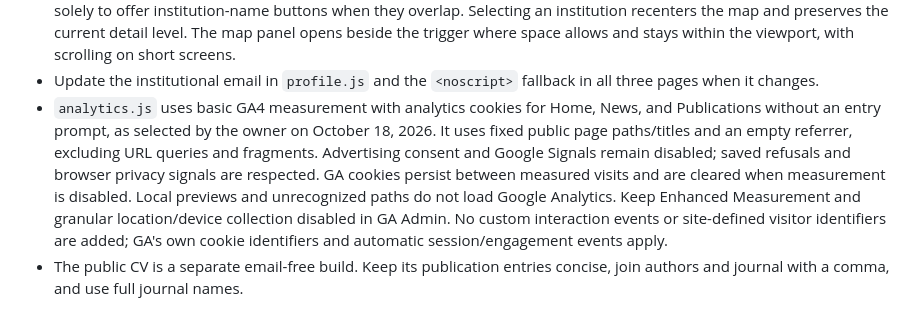
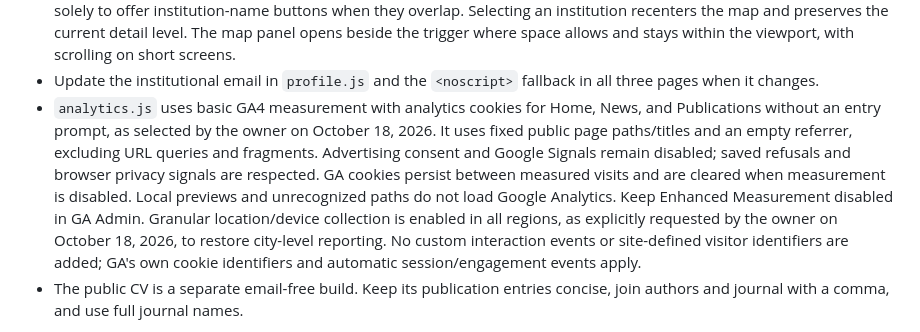
Before and after one commit to DonghaeSeo/donghaeseo.github.io, a Markdown page: README.md, the part around the change. Rendered like a GitHub page.

Commit message:
Document enabled GA location and device collection

```diff
--- a/README.md
+++ b/README.md
@@ -40,7 +40,7 @@ Then visit <http://127.0.0.1:8000>.
 - On 2026-10-15, the user added Hokkaido University, bringing the map to 22 visited institutions. Its marker uses the approximate Sapporo campus area.
 - The map has four zoom levels, controlled by +/− and World view. The user prefers dots at their actual map positions, so markers are never replaced by numbers or moved apart. `locations-layout.js` identifies nearby dots in screen space solely to offer institution-name buttons when they overlap. Selecting an institution recenters the map and preserves the current detail level. The map panel opens beside the trigger where space allows and stays within the viewport, with scrolling on short screens.
 - Update the institutional email in `profile.js` and the `<noscript>` fallback in all three pages when it changes.
-- `analytics.js` uses basic GA4 measurement with analytics cookies for Home, News, and Publications without an entry prompt, as selected by the owner on October 18, 2026. It uses fixed public page paths/titles and an empty referrer, excluding URL queries and fragments. Advertising consent and Google Signals remain disabled; saved refusals and browser privacy signals are respected. GA cookies persist between measured visits and are cleared when measurement is disabled. Local previews and unrecognized paths do not load Google Analytics. Keep Enhanced Measurement and granular location/device collection disabled in GA Admin. No custom interaction events or site-defined visitor identifiers are added; GA's own cookie identifiers and automatic session/engagement events apply.
+- `analytics.js` uses basic GA4 measurement with analytics cookies for Home, News, and Publications without an entry prompt, as selected by the owner on October 18, 2026. It uses fixed public page paths/titles and an empty referrer, excluding URL queries and fragments. Advertising consent and Google Signals remain disabled; saved refusals and browser privacy signals are respected. GA cookies persist between measured visits and are cleared when measurement is disabled. Local previews and unrecognized paths do not load Google Analytics. Keep Enhanced Measurement disabled in GA Admin. Granular location/device collection is enabled in all regions, as explicitly requested by the owner on October 18, 2026, to restore city-level reporting. No custom interaction events or site-defined visitor identifiers are added; GA's own cookie identifiers and automatic session/engagement events apply.
 - The public CV is a separate email-free build. Keep its publication entries concise, join authors and journal with a comma, and use full journal names.
 
 Publish changes to the `main` branch. GitHub Pages serves the repository root.
```
